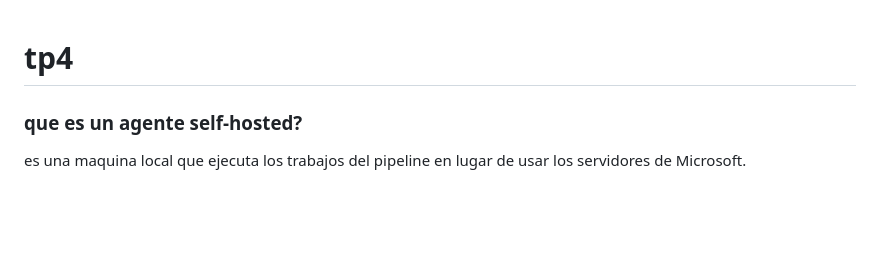
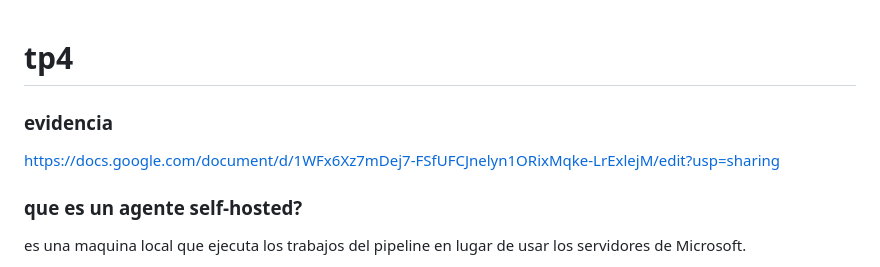
Before and after one commit to aguslopez9/TP4-ADO-Pipeline, a Markdown page: decisiones.md, the part around the change. Rendered like a GitHub page; blank space fills up the shorter version.

Commit message:
evidencia

```diff
--- a/decisiones.md
+++ b/decisiones.md
@@ -1,5 +1,7 @@
 # tp4
 
+### evidencia
+https://docs.google.com/document/d/1WFx6Xz7mDej7-FSfUFCJnelyn1ORixMqke-LrExlejM/edit?usp=sharing
 
 ### que es un agente self-hosted?
 
```
